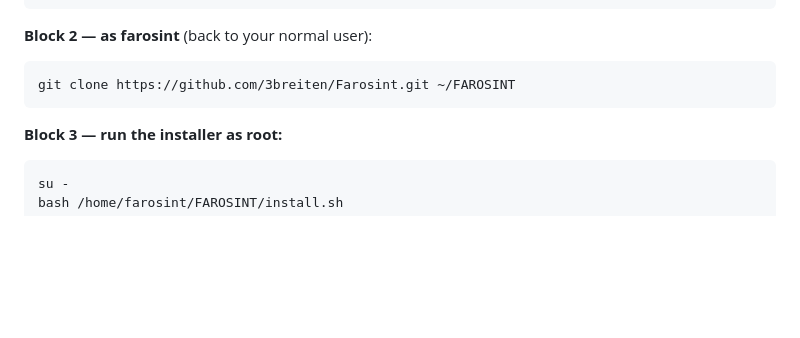
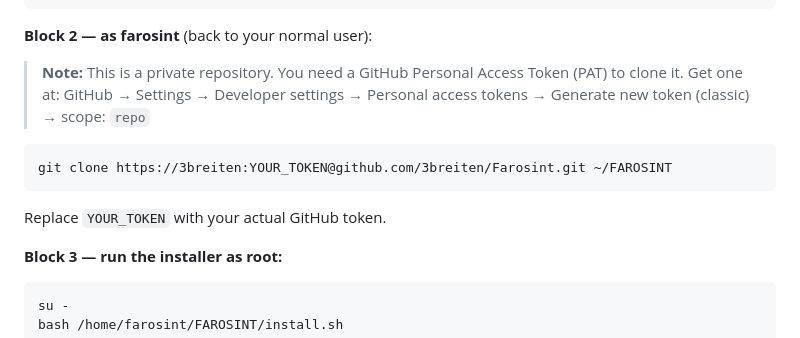
Before and after one commit to 3breiten/Farosint, a Markdown page: README.md, the part around the change. Rendered like a GitHub page; blank space fills up the shorter version.

Commit message:
Document private repo auth: GitHub token required for git clone
Co-Authored-By: Claude Sonnet 4.6 <noreply@anthropic.com>

```diff
--- a/README.md
+++ b/README.md
@@ -77,7 +77,12 @@ Log in as `farosint`, open a terminal, then run each block in order:
 
 **Block 2 — as farosint** (back to your normal user):
 
-    git clone https://github.com/3breiten/Farosint.git ~/FAROSINT
+> **Note:** This is a private repository. You need a GitHub Personal Access Token (PAT) to clone it.
+> Get one at: GitHub → Settings → Developer settings → Personal access tokens → Generate new token (classic) → scope: `repo`
+
+    git clone https://3breiten:YOUR_TOKEN@github.com/3breiten/Farosint.git ~/FAROSINT
+
+Replace `YOUR_TOKEN` with your actual GitHub token.
 
 **Block 3 — run the installer as root:**
 
```
